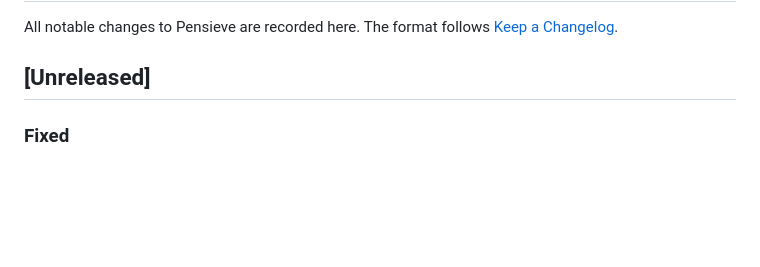
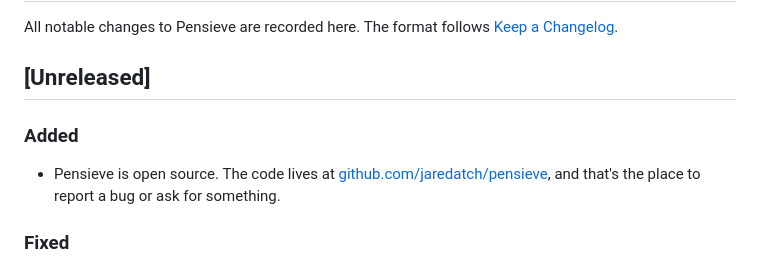
Before and after one commit to jaredatch/pensieve, a Markdown page: CHANGELOG.md, the part around the change. GitHub-like rendering; blank space fills up the shorter version.

Commit message:
docs: CHANGELOG — Pensieve is open source

```diff
--- a/CHANGELOG.md
+++ b/CHANGELOG.md
@@ -3,6 +3,10 @@
 All notable changes to Pensieve are recorded here. The format follows [Keep a Changelog](https://keepachangelog.com/en/1.1.0/).
 
 ## [Unreleased]
+
+### Added
+
+- Pensieve is open source. The code lives at [github.com/jaredatch/pensieve](https://github.com/jaredatch/pensieve), and that's the place to report a bug or ask for something.
 
 ### Fixed
 
```
